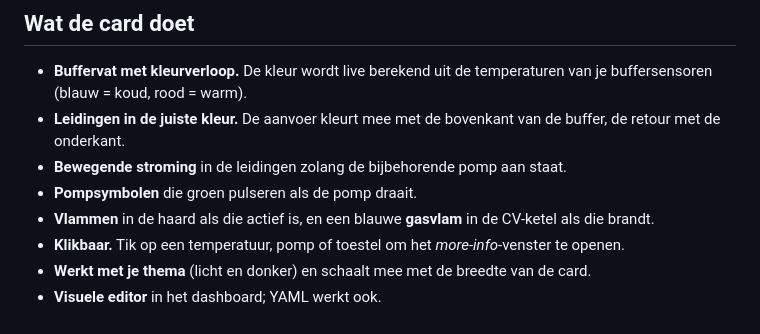
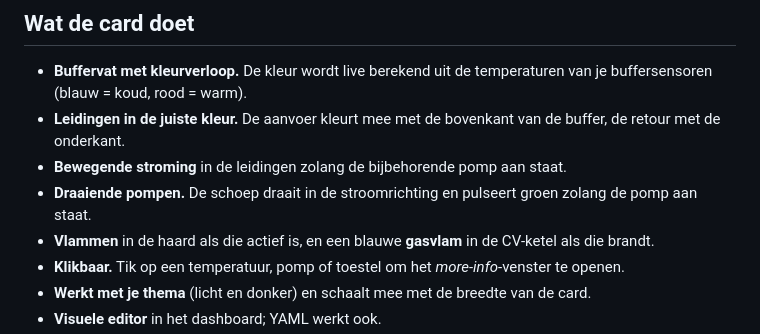
Before and after one commit to vermeerschn/homeassistant-heating-card, a Markdown page: README.md, the part around the change. GitHub-like rendering.

Commit message:
Spinning impeller in pump symbols while the pump runs
Co-Authored-By: Claude Opus 5.5 <noreply@anthropic.com>
Claude-Session: https://claude.ai/code/session_01XGXujsHLzLiRVkdRKgrRUE

```diff
--- a/README.md
+++ b/README.md
@@ -10,7 +10,7 @@ een **buffervat** met temperatuurgradiënt, **radiatoren**, een **haard** (houtk
 - **Buffervat met kleurverloop.** De kleur wordt live berekend uit de temperaturen van je buffersensoren (blauw = koud, rood = warm).
 - **Leidingen in de juiste kleur.** De aanvoer kleurt mee met de bovenkant van de buffer, de retour met de onderkant.
 - **Bewegende stroming** in de leidingen zolang de bijbehorende pomp aan staat.
-- **Pompsymbolen** die groen pulseren als de pomp draait.
+- **Draaiende pompen.** De schoep draait in de stroomrichting en pulseert groen zolang de pomp aan staat.
 - **Vlammen** in de haard als die actief is, en een blauwe **gasvlam** in de CV-ketel als die brandt.
 - **Klikbaar.** Tik op een temperatuur, pomp of toestel om het *more-info*-venster te openen.
 - **Werkt met je thema** (licht en donker) en schaalt mee met de breedte van de card.
```
Also changed, not shown: images/preview.png, 1 other file.
